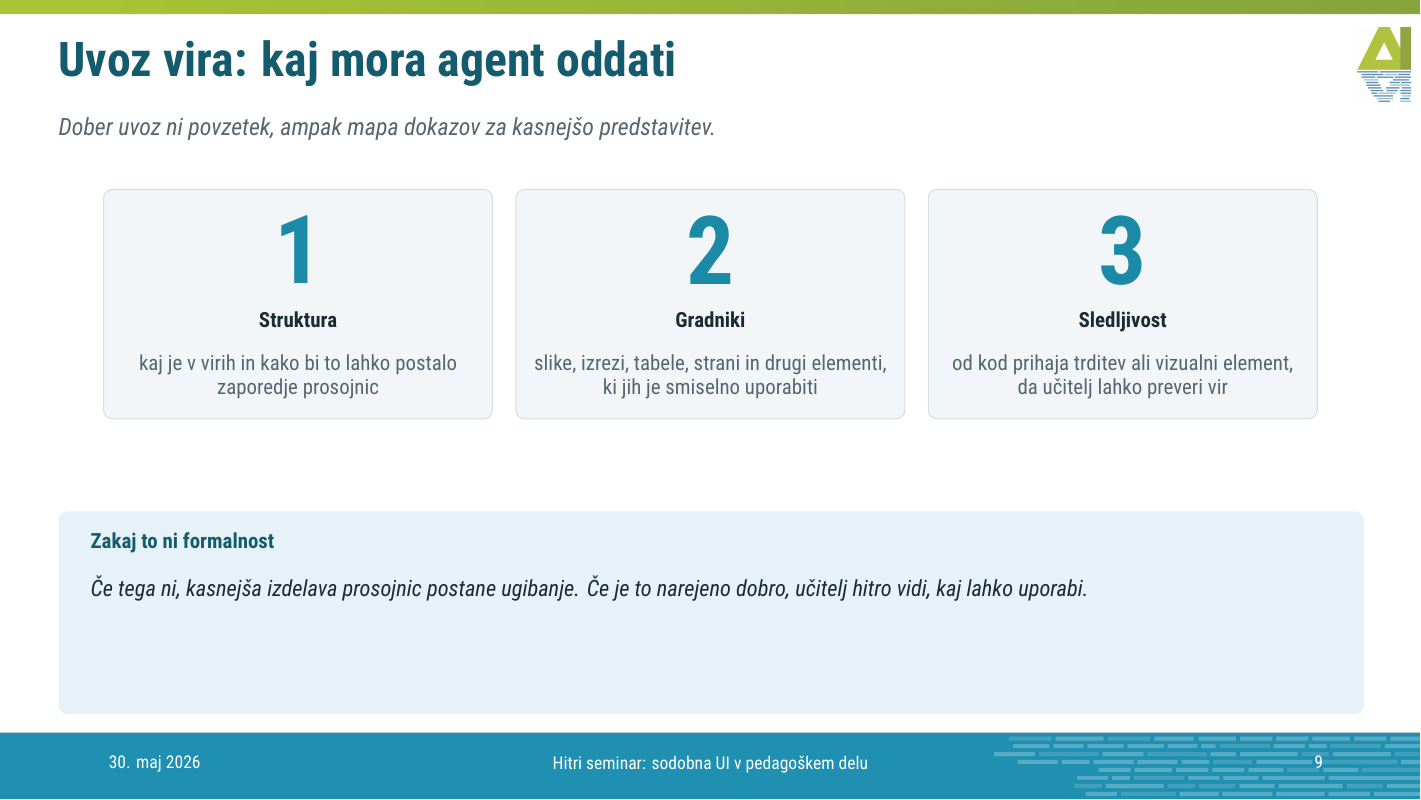
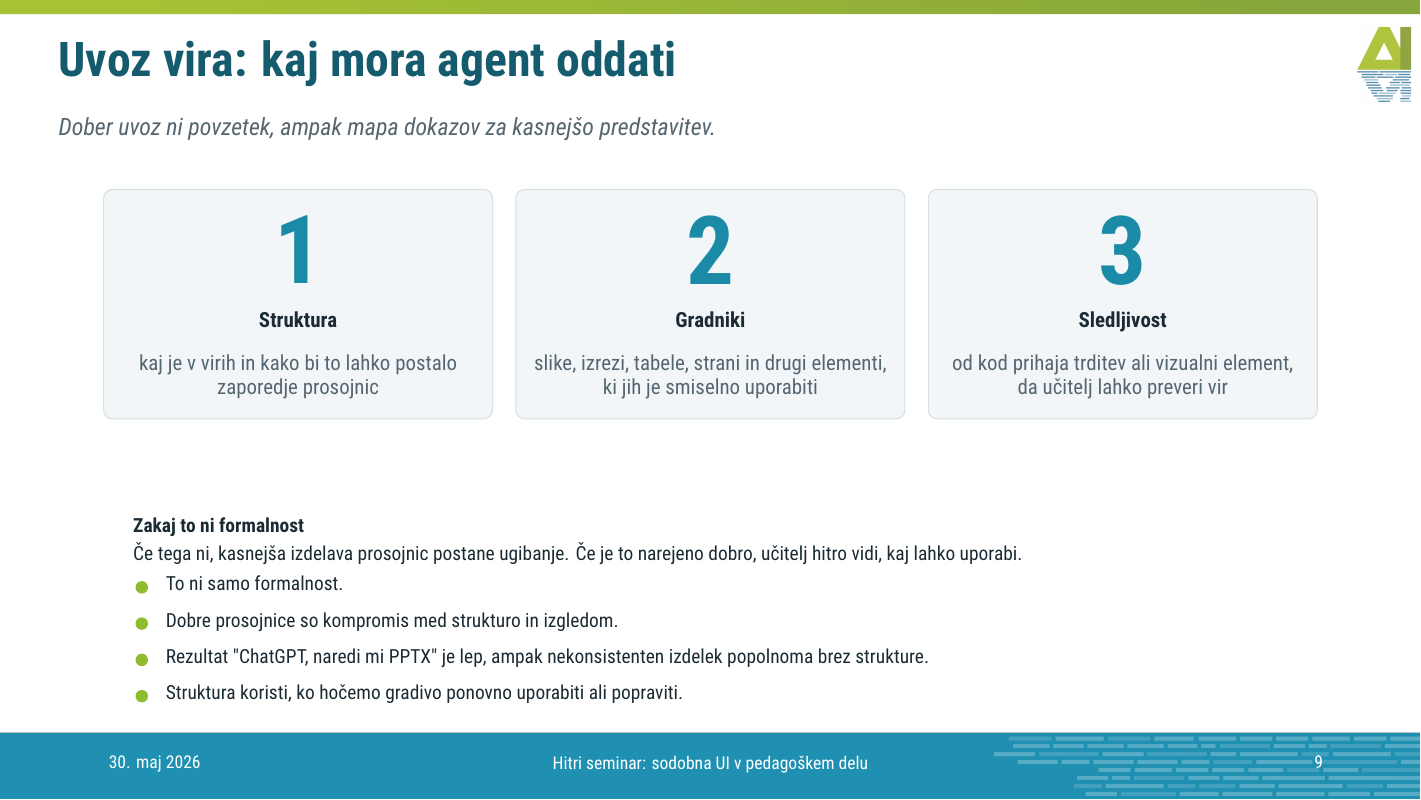
Before and after one commit to ulfe-lmi/slaif-presentation-builder, LaTeX slides (presentations/hitri-seminar-30/deck.tex): page 9 of 31. Compiled offline with XeLaTeX.

Commit message:
Move structure bullets to source import slide

```diff
--- a/presentations/hitri-seminar-30/deck.tex
+++ b/presentations/hitri-seminar-30/deck.tex
@@ -103,7 +103,17 @@
       \SlaifStatistic{2}{Gradniki}{slike, izrezi, tabele, strani in drugi elementi, ki jih je smiselno uporabiti}
       \SlaifStatistic{3}{Sledljivost}{od kod prihaja trditev ali vizualni element, da učitelj lahko preveri vir}
     }
-    \SlaifCommentaryPanel{Zakaj to ni formalnost}{Če tega ni, kasnejša izdelava prosojnic postane ugibanje. Če je to narejeno dobro, učitelj hitro vidi, kaj lahko uporabi.}
+    \begin{textblock*}{820bp}(90bp,350bp)
+      {\RobotoCondensed{}\color{SlaifInk}\fontsize{13.2}{15.6}\selectfont
+      {\bfseries Zakaj to ni formalnost}\\[3pt]
+      Če tega ni, kasnejša izdelava prosojnic postane ugibanje. Če je to narejeno dobro, učitelj hitro vidi, kaj lahko uporabi.\\[7pt]
+      \SlaifPlainBulletList{820}{
+        \item To ni samo formalnost.
+        \item Dobre prosojnice so kompromis med strukturo in izgledom.
+        \item Rezultat "ChatGPT, naredi mi PPTX" je lep, ampak nekonsistenten izdelek popolnoma brez strukture.
+        \item Struktura koristi, ko hočemo gradivo ponovno uporabiti ali popraviti.
+      }}
+    \end{textblock*}
   }
 }
 
```
